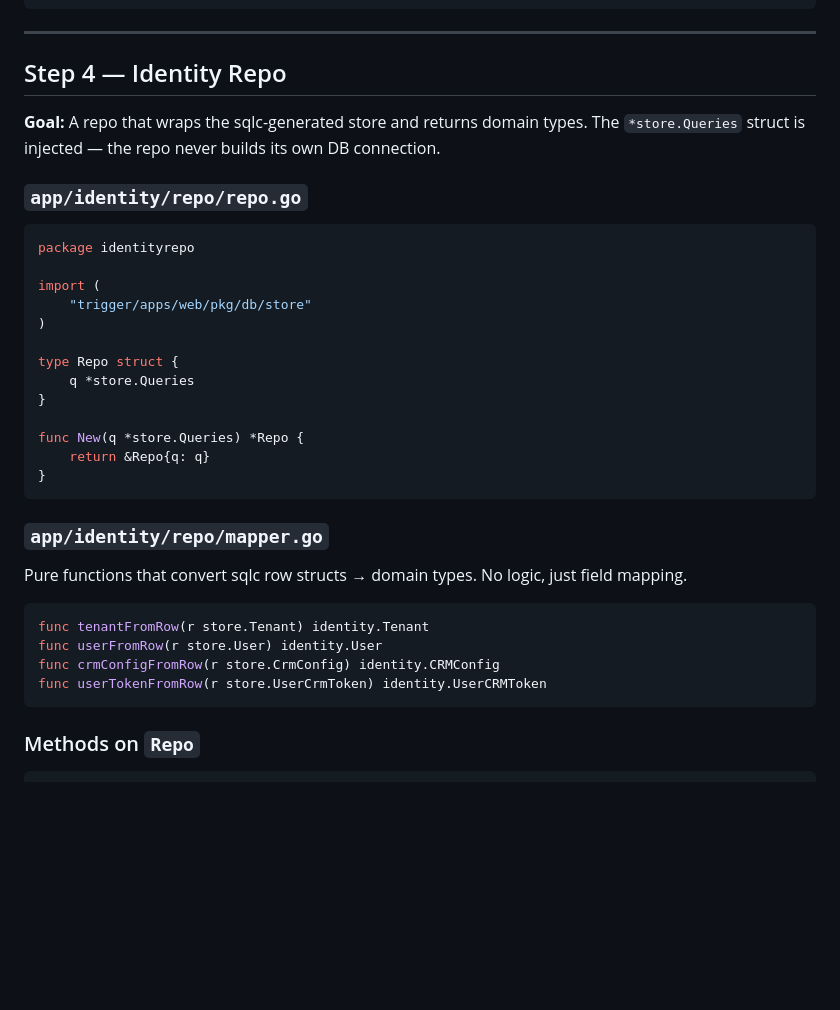
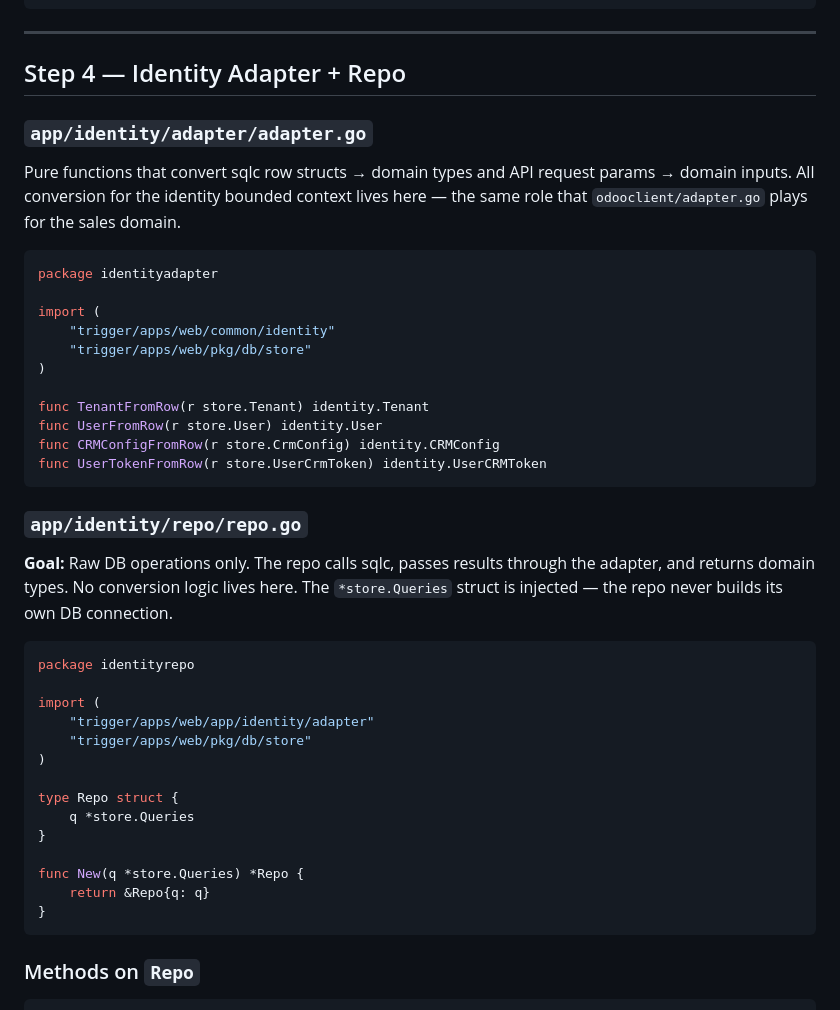
Before and after one commit to darwishdev/trigger-monorepo, a Markdown page: docs/auth-plan.md, the part around the change. Drawn GitHub-style; blank space fills up the shorter version.

Commit message:
docs(auth-plan): move row→domain mapping to adapter layer
Co-Authored-By: Claude Sonnet 4.6 <noreply@anthropic.com>

````diff
--- a/docs/auth-plan.md
+++ b/docs/auth-plan.md
@@ -266,17 +266,39 @@ type UserCRMToken struct {
 
 ---
 
-## Step 4 — Identity Repo
+## Step 4 — Identity Adapter + Repo
 
-**Goal:** A repo that wraps the sqlc-generated store and returns domain types.
-The `*store.Queries` struct is injected — the repo never builds its own DB connection.
+### `app/identity/adapter/adapter.go`
+
+Pure functions that convert sqlc row structs → domain types and API request params →
+domain inputs. All conversion for the identity bounded context lives here — the same
+role that `odooclient/adapter.go` plays for the sales domain.
+
+```go
+package identityadapter
+
+import (
+    "trigger/apps/web/common/identity"
+    "trigger/apps/web/pkg/db/store"
+)
+
+func TenantFromRow(r store.Tenant) identity.Tenant
+func UserFromRow(r store.User) identity.User
+func CRMConfigFromRow(r store.CrmConfig) identity.CRMConfig
+func UserTokenFromRow(r store.UserCrmToken) identity.UserCRMToken
+```
 
 ### `app/identity/repo/repo.go`
+
+**Goal:** Raw DB operations only. The repo calls sqlc, passes results through the adapter,
+and returns domain types. No conversion logic lives here.
+The `*store.Queries` struct is injected — the repo never builds its own DB connection.
 
 ```go
 package identityrepo
 
 import (
+    "trigger/apps/web/app/identity/adapter"
     "trigger/apps/web/pkg/db/store"
 )
 
@@ -287,17 +309,6 @@ type Repo struct {
 func New(q *store.Queries) *Repo {
     return &Repo{q: q}
 }
-```
-
-### `app/identity/repo/mapper.go`
-
-Pure functions that convert sqlc row structs → domain types. No logic, just field mapping.
-
-```go
-func tenantFromRow(r store.Tenant) identity.Tenant
-func userFromRow(r store.User) identity.User
-func crmConfigFromRow(r store.CrmConfig) identity.CRMConfig
-func userTokenFromRow(r store.UserCrmToken) identity.UserCRMToken
 ```
 
 ### Methods on `Repo`
````
